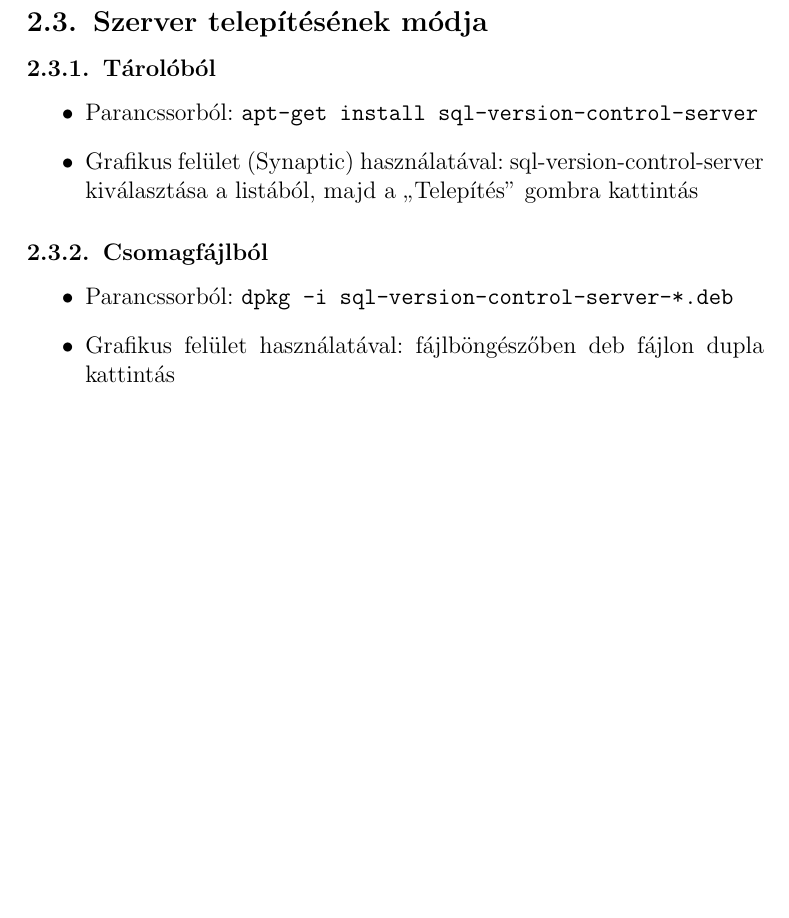
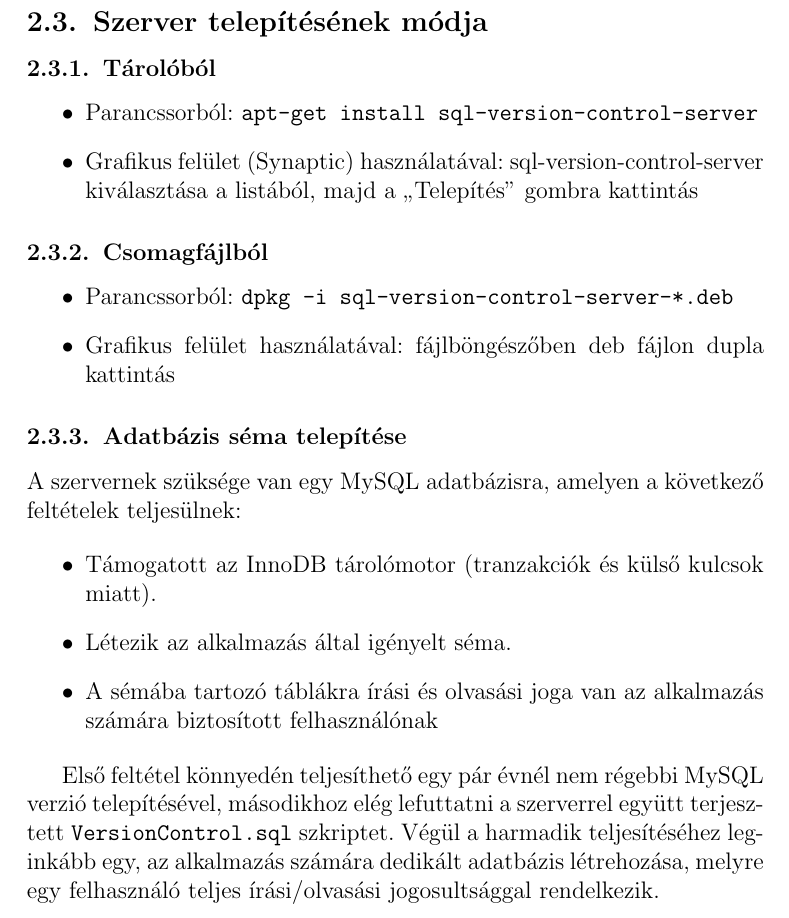
Before and after one commit to vmiklos/szar, a LaTeX document (doc/install.tex): part of page 3 of 4, cut so that both start at the same text, the shorter picture padded with empty space. Compiled offline with pdfLaTeX.

Commit message:
doc/install: db schema

```diff
--- a/doc/install.tex
+++ b/doc/install.tex
@@ -83,6 +83,23 @@ a listából, majd a ``Telepítés'' gombra kattintás
 \item Grafikus felület használatával: fájlböngészőben deb fájlon dupla kattintás
 \end{itemize}
 
+\subsubsection{Adatbázis séma telepítése}
+
+A szervernek szüksége van egy MySQL adatbázisra, amelyen a következő feltételek teljesülnek:
+
+\begin{itemize}
+\item Támogatott az InnoDB tárolómotor (tranzakciók és külső kulcsok miatt).
+\item Létezik az alkalmazás által igényelt séma.
+\item A sémába tartozó táblákra írási és olvasási joga van az alkalmazás számára
+biztosított felhasználónak
+\end{itemize}
+
+Első feltétel könnyedén teljesíthető egy pár évnél nem régebbi MySQL verzió
+telepítésével, másodikhoz elég lefuttatni a szerverrel együtt terjesztett
+\verb|VersionControl.sql| szkriptet. Végül a harmadik teljesítéséhez
+leginkább egy, az alkalmazás számára dedikált adatbázis létrehozása,
+melyre egy felhasználó teljes írási/olvasási jogosultsággal rendelkezik.
+
 \clearpage
 \section{Microsoft Windows NT}
 
```
